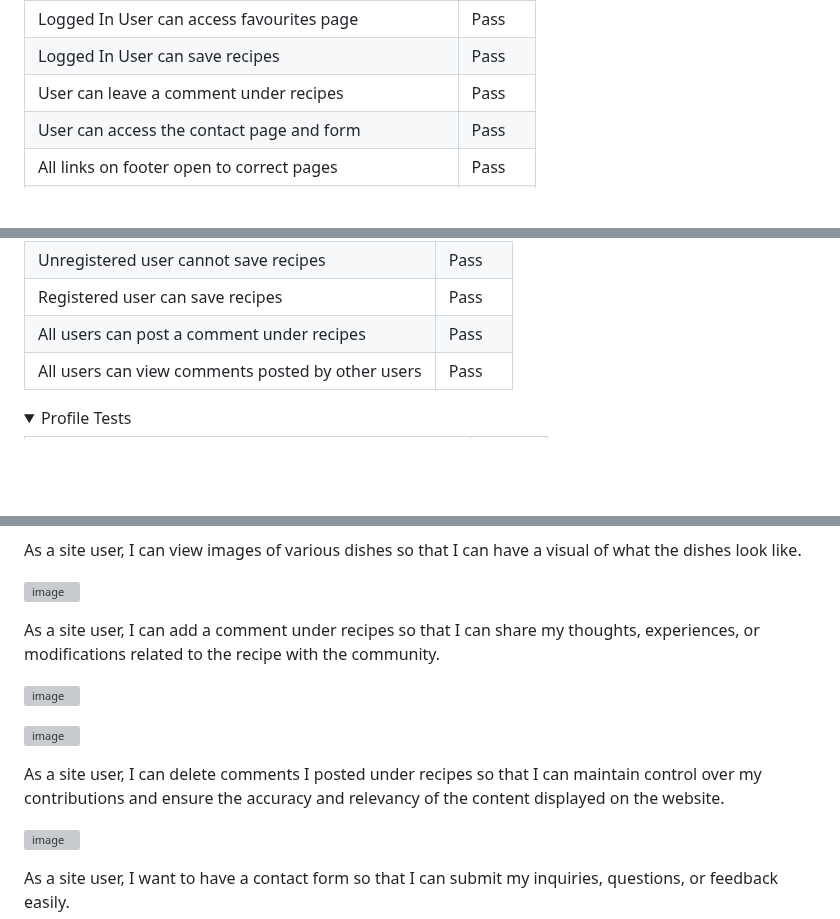
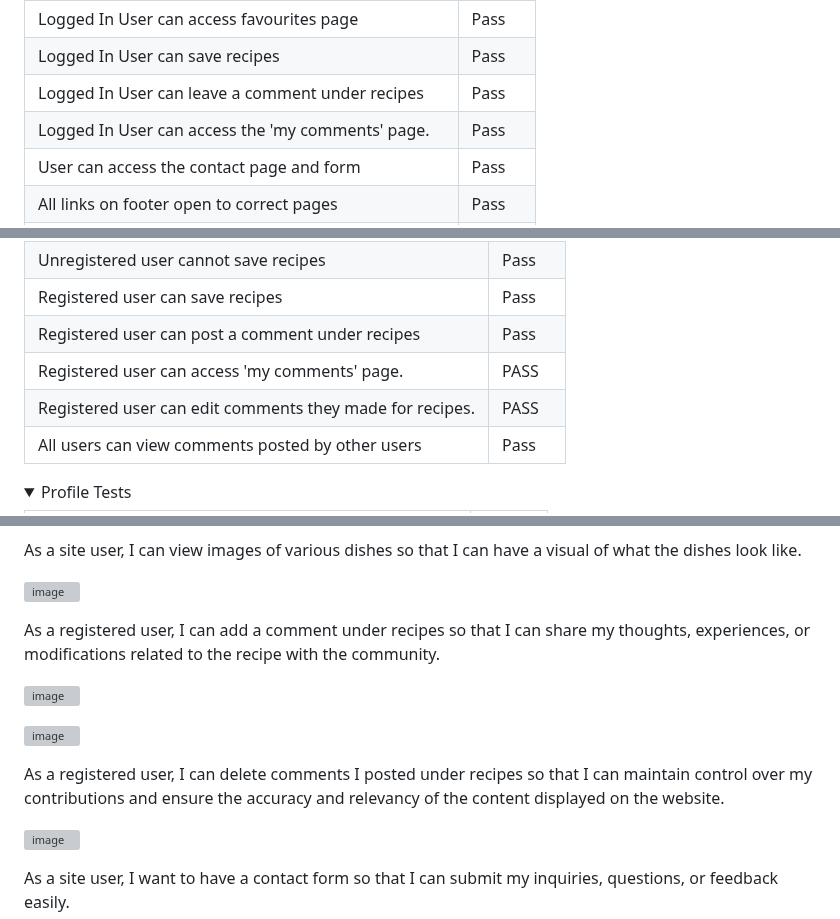
Before and after one commit to Rafz9Abz9/AbzRecipe, a Markdown page: README.md, 3 parts joined by grey strips. Rendered like a GitHub page; folded sections open; blank space fills up the shorter version; grey boxes are pictures that could not be loaded.

```diff
--- a/README.md
+++ b/README.md
@@ -598,7 +600,8 @@ This is the **Register** and **Login** process:
 | Logged In User can edit their profile information | Pass   |
 | Logged In User can access favourites page      | Pass   |
 | Logged In User can save recipes                | Pass   |
-| User can leave a comment under recipes         | Pass   |
+| Logged In User can leave a comment under recipes | Pass   |
+| Logged In User can access the 'my comments' page. | Pass   |
 | User can access the contact page and form      | Pass   |
 | All links on footer open to correct pages      | Pass   |
 | All links on Heading Navigation open to correct option | Pass   |
@@ -616,7 +619,9 @@ This is the **Register** and **Login** process:
 | All users can access the contact form page          | Pass   |
 | Unregistered user cannot save recipes               | Pass   |
 | Registered user can save recipes                    | Pass   |
-| All users can post a comment under recipes          | Pass   |
+| Registered user can post a comment under recipes   | Pass   |
+| Registered user can access 'my comments' page.    | PASS    |
+| Registered user can edit comments they made for recipes. | PASS    |
 | All users can view comments posted by other users   | Pass   |
 
 </Details>
@@ -719,13 +727,13 @@ As a site user, I can view images of various dishes so that I can have a visual
 
 ![image](https://github.com/Rafz9Abz9/ABZRECIPE/assets/126483536/fbdf6f43-15ee-4575-b48d-6e2e0e92fcf7)
 
-As a site user, I can add a comment under recipes so that I can share my thoughts, experiences, or modifications related to the recipe with the community.
+As a registered user, I can add a comment under recipes so that I can share my thoughts, experiences, or modifications related to the recipe with the community.
 
 ![image](https://github.com/Rafz9Abz9/ABZRECIPE/assets/126483536/7e27ccc3-a480-4a9c-afd6-58668534f509)
 
 ![image](https://github.com/Rafz9Abz9/ABZRECIPE/assets/126483536/056b03ed-6e6f-41ef-97a7-ddd7819caa4e)
 
-As a site user, I can delete comments I posted under recipes so that I can maintain control over my contributions and ensure the accuracy and relevancy of the content displayed on the website.
+As a registered user, I can delete comments I posted under recipes so that I can maintain control over my contributions and ensure the accuracy and relevancy of the content displayed on the website.
 
 ![image](https://github.com/Rafz9Abz9/ABZRECIPE/assets/126483536/1753ec83-3ef2-44a4-83a3-177e8be6dbbd)
 
```
Also changed, not shown: other parts of README.md (+10 -5 lines).
